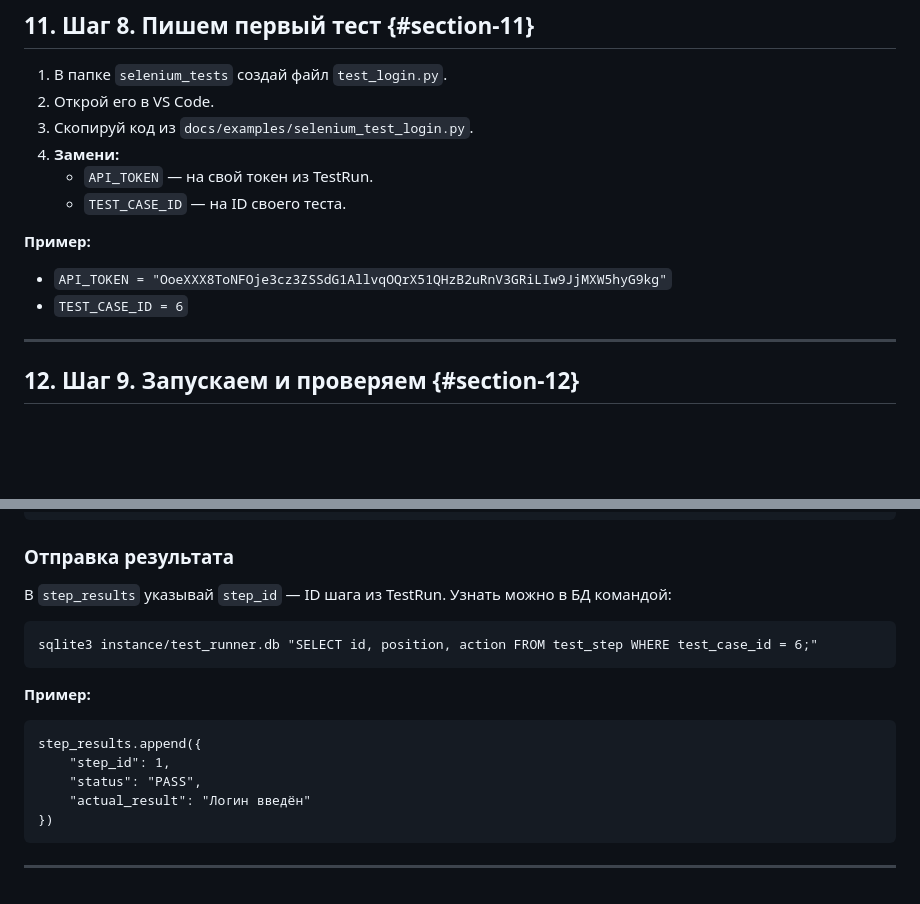
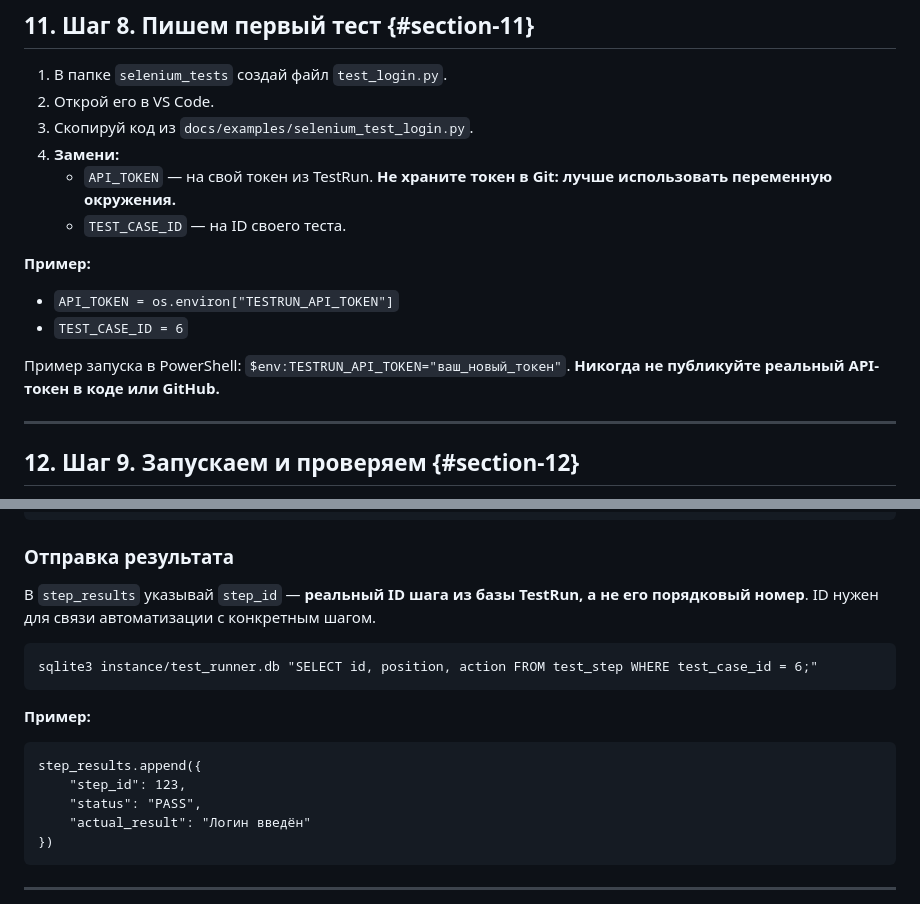
Before and after one commit to 254852bm/test_runner_web, a Markdown page: docs/selenium-guide.md, 2 parts joined by grey strips. Rendered like a GitHub page; blank space fills up the shorter version.

Commit message:
Документация: убрать реальный токен и уточнить step_id

````diff
--- a/docs/selenium-guide.md
+++ b/docs/selenium-guide.md
@@ -150,13 +150,16 @@ ID — это число, которое идентифицирует конкр
 2. Открой его в VS Code.
 3. Скопируй код из `docs/examples/selenium_test_login.py`.
 4. **Замени:**
-   - `API_TOKEN` — на свой токен из TestRun.
+   - `API_TOKEN` — на свой токен из TestRun. **Не храните токен в Git: лучше использовать переменную окружения.**
    - `TEST_CASE_ID` — на ID своего теста.
 
 **Пример:**
 
-- `API_TOKEN = "OoeXXX8ToNFOje3cz3ZSSdG1AllvqOQrX51QHzB2uRnV3GRiLIw9JjMXW5hyG9kg"`
+- `API_TOKEN = os.environ["TESTRUN_API_TOKEN"]`
 - `TEST_CASE_ID = 6`
+
+Пример запуска в PowerShell: `$env:TESTRUN_API_TOKEN="ваш_новый_токен"`.
+**Никогда не публикуйте реальный API-токен в коде или GitHub.**
 
 ---
 
@@ -253,7 +256,7 @@ finally:
 
 ### Отправка результата
 
-В `step_results` указывай `step_id` — ID шага из TestRun. Узнать можно в БД командой:
+В `step_results` указывай `step_id` — **реальный ID шага из базы TestRun, а не его порядковый номер**. ID нужен для связи автоматизации с конкретным шагом.
 
 ```
 sqlite3 instance/test_runner.db "SELECT id, position, action FROM test_step WHERE test_case_id = 6;"
@@ -263,7 +266,7 @@ sqlite3 instance/test_runner.db "SELECT id, position, action FROM test_step WHER
 
 ```
 step_results.append({
-    "step_id": 1,
+    "step_id": 123,
     "status": "PASS",
     "actual_result": "Логин введён"
 })
````
